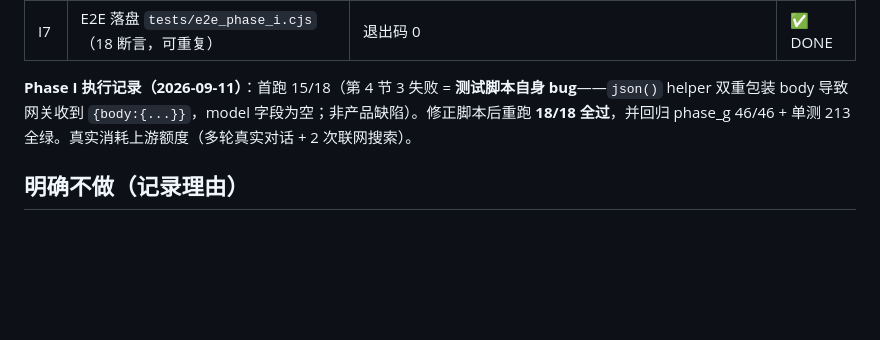
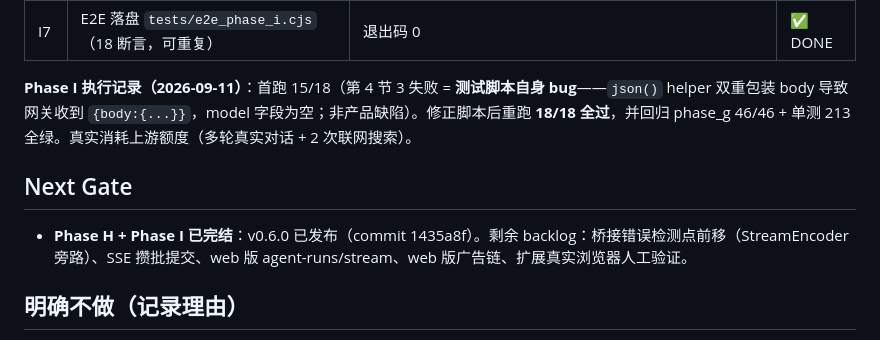
Before and after one commit to lza6/Freebuff-2API, a Markdown page: workflow_status.md, the part around the change. Rendered like a GitHub page; blank space fills up the shorter version.

Commit message:
docs: workflow_status — Phase H/I 全部 DONE，v0.6.0 已发布
Co-Authored-By: Claude Opus 4.8 <noreply@anthropic.com>

```diff
--- a/workflow_status.md
+++ b/workflow_status.md
@@ -18,6 +18,10 @@
 
 **Phase I 执行记录（2026-09-11）**：首跑 15/18（第 4 节 3 失败 = **测试脚本自身 bug**——`json()` helper 双重包装 body 导致网关收到 `{body:{...}}`，model 字段为空；非产品缺陷）。修正脚本后重跑 **18/18 全过**，并回归 phase_g 46/46 + 单测 213 全绿。真实消耗上游额度（多轮真实对话 + 2 次联网搜索）。
 
+## Next Gate
+
+- **Phase H + Phase I 已完结**：v0.6.0 已发布（commit 1435a8f）。剩余 backlog：桥接错误检测点前移（StreamEncoder 旁路）、SSE 攒批提交、web 版 agent-runs/stream、web 版广告链、扩展真实浏览器人工验证。
+
 ## 明确不做（记录理由）
 
 - **web 版 agent-runs/stream（项目页构建模式）**：属新协议面（web 项目页），当前产品形态（对话网关）不覆盖，需先做协议逆向验证；记入 backlog。
```
